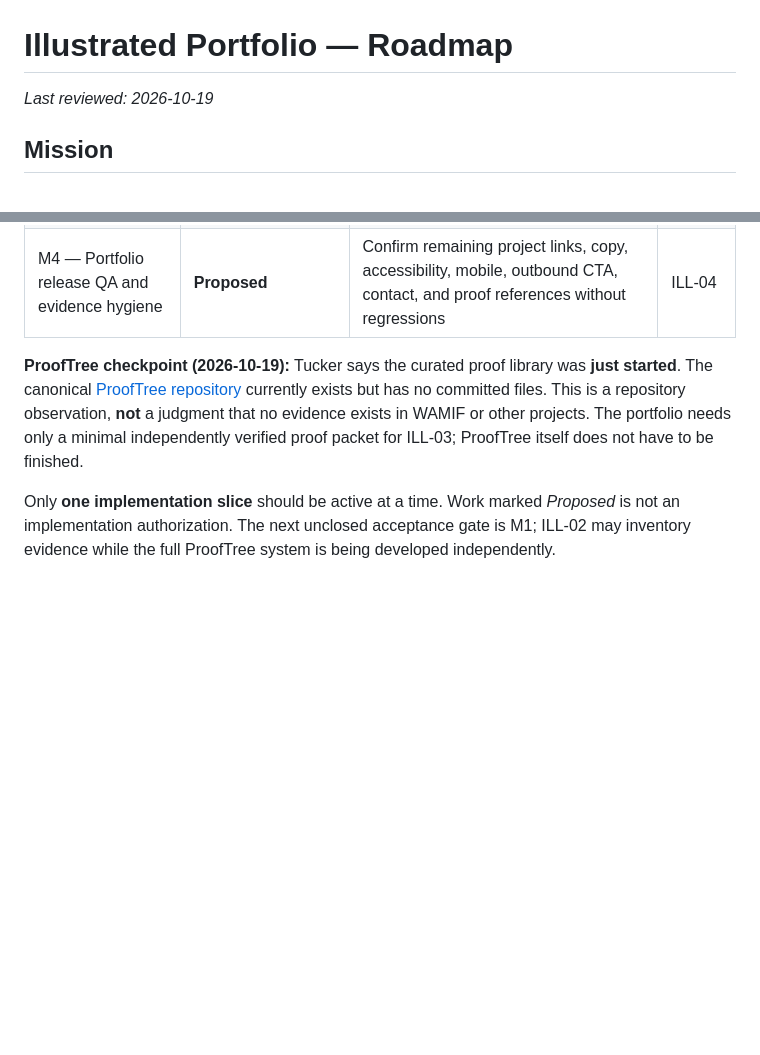
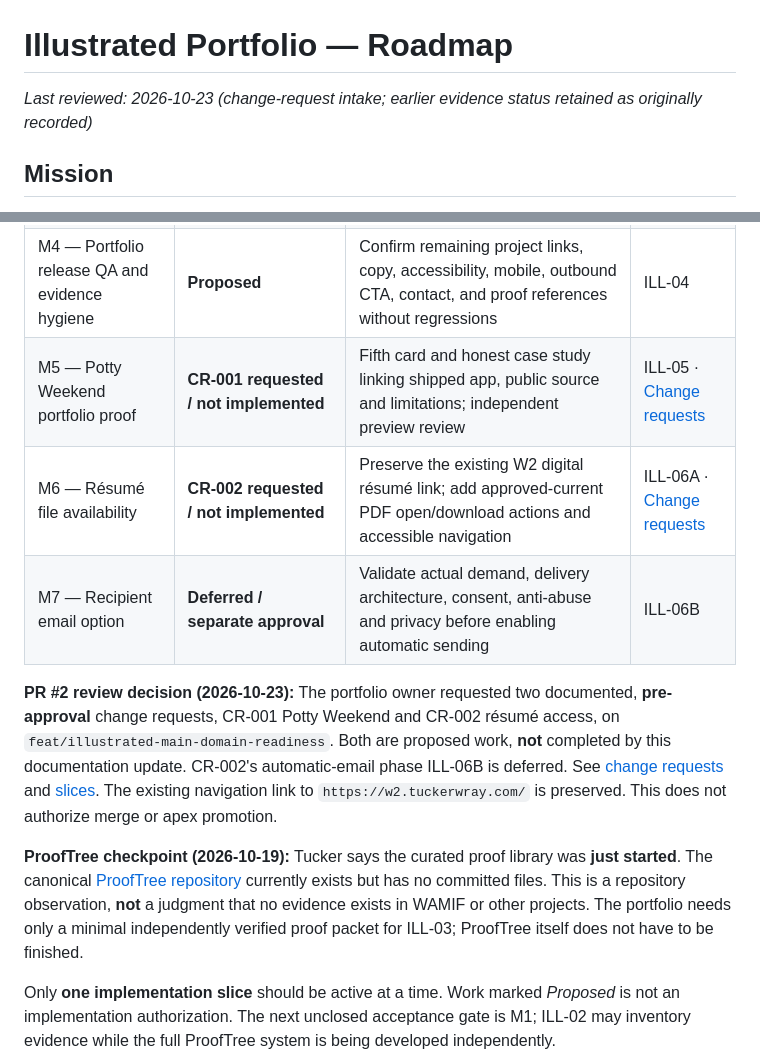
Before and after one commit to jtwray/portfolio-illustrated, a Markdown page: docs/ROADMAP.md, 2 parts joined by grey strips. Rendered like a GitHub page; blank space fills up the shorter version.

Commit message:
docs(portfolio): queue two requested pre-approval milestones and defer auto-email

```diff
--- a/docs/ROADMAP.md
+++ b/docs/ROADMAP.md
@@ -1,6 +1,6 @@
 # Illustrated Portfolio — Roadmap
 
-_Last reviewed: 2026-10-19_
+_Last reviewed: 2026-10-23 (change-request intake; earlier evidence status retained as originally recorded)_
 
 ## Mission
 
@@ -19,6 +19,11 @@ Present Tucker Wray's software engineering and small-business systems work in an
 | M2 — Curated proof checkpoint | **Started — evidence packet pending** | Tucker confirmed ProofTree has just started (2026-10-19); assemble the smallest verified, public-safe WAMIF evidence packet without waiting for the entire registry | ILL-02 |
 | M3 — WAMIF link and claim correction | **Blocked by minimal evidence packet and destination review** | Select public-safe, logged-out-accessible project destination; correct both image/title links and technology/status claims | ILL-03 · [Issue #1](https://github.com/jtwray/portfolio-illustrated/issues/1) |
 | M4 — Portfolio release QA and evidence hygiene | **Proposed** | Confirm remaining project links, copy, accessibility, mobile, outbound CTA, contact, and proof references without regressions | ILL-04 |
+| M5 — Potty Weekend portfolio proof | **CR-001 requested / not implemented** | Fifth card and honest case study linking shipped app, public source and limitations; independent preview review | ILL-05 · [Change requests](./CHANGE-REQUESTS.md#cr-001--feature-potty-weekend-as-a-shipped-product-case-study) |
+| M6 — Résumé file availability | **CR-002 requested / not implemented** | Preserve the existing W2 digital résumé link; add approved-current PDF open/download actions and accessible navigation | ILL-06A · [Change requests](./CHANGE-REQUESTS.md#cr-002--accessible-résumé-formats-without-losing-the-digital-résumé-link) |
+| M7 — Recipient email option | **Deferred / separate approval** | Validate actual demand, delivery architecture, consent, anti-abuse and privacy before enabling automatic sending | ILL-06B |
+
+**PR #2 review decision (2026-10-23):** The portfolio owner requested two documented, **pre-approval** change requests, CR-001 Potty Weekend and CR-002 résumé access, on `feat/illustrated-main-domain-readiness`. Both are proposed work, **not** completed by this documentation update. CR-002's automatic-email phase ILL-06B is deferred. See [change requests](./CHANGE-REQUESTS.md) and [slices](./SLICES.md). The existing navigation link to `https://w2.tuckerwray.com/` is preserved. This does not authorize merge or apex promotion.
 
 **ProofTree checkpoint (2026-10-19):** Tucker says the curated proof library was **just started**. The canonical [ProofTree repository](https://github.com/jtwray/prooftree) currently exists but has no committed files. This is a repository observation, **not** a judgment that no evidence exists in WAMIF or other projects. The portfolio needs only a minimal independently verified proof packet for ILL-03; ProofTree itself does not have to be finished.
 
```
